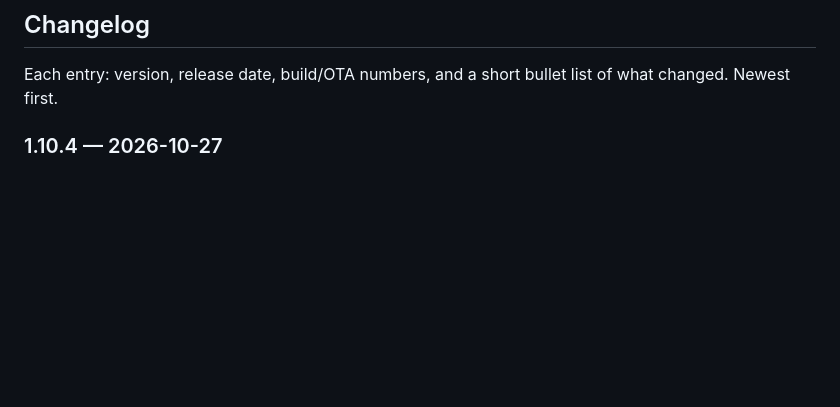
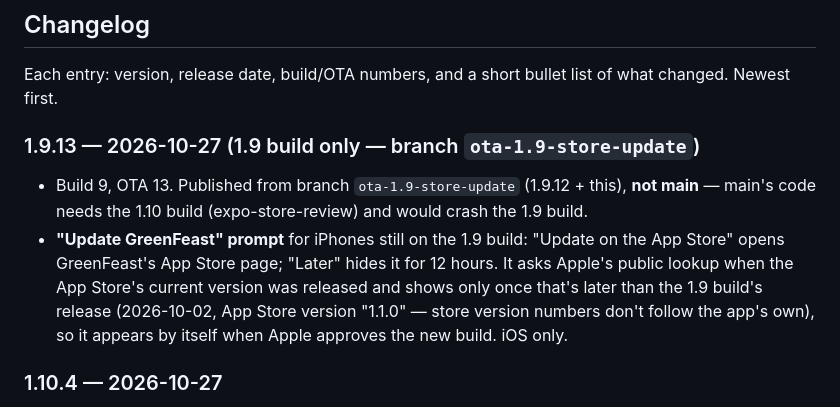
Before and after one commit to Green-Feast/greenfeast-mobile, a Markdown page: VERSION.md, the part around the change. Drawn GitHub-style; blank space fills up the shorter version.

Commit message:
VERSION.md: 1.9.13 (1.9 build only) — App Store update prompt

```diff
--- a/VERSION.md
+++ b/VERSION.md
@@ -51,6 +51,18 @@ relaunch. Reset `build` and `ota` to `0` when this happens.
 
 Each entry: version, release date, build/OTA numbers, and a short bullet list
 of what changed. Newest first.
+
+### 1.9.13 — 2026-10-27 (1.9 build only — branch `ota-1.9-store-update`)
+- Build 9, OTA 13. Published from branch `ota-1.9-store-update` (1.9.12 +
+  this), **not main** — main's code needs the 1.10 build (expo-store-review)
+  and would crash the 1.9 build.
+- **"Update GreenFeast" prompt** for iPhones still on the 1.9 build:
+  "Update on the App Store" opens GreenFeast's App Store page; "Later" hides
+  it for 12 hours. It asks Apple's public lookup when the App Store's current
+  version was released and shows only once that's later than the 1.9 build's
+  release (2026-10-02, App Store version "1.1.0" — store version numbers don't
+  follow the app's own), so it appears by itself when Apple approves the new
+  build. iOS only.
 
 ### 1.10.4 — 2026-10-27
 - Build 10, OTA 4.
```
